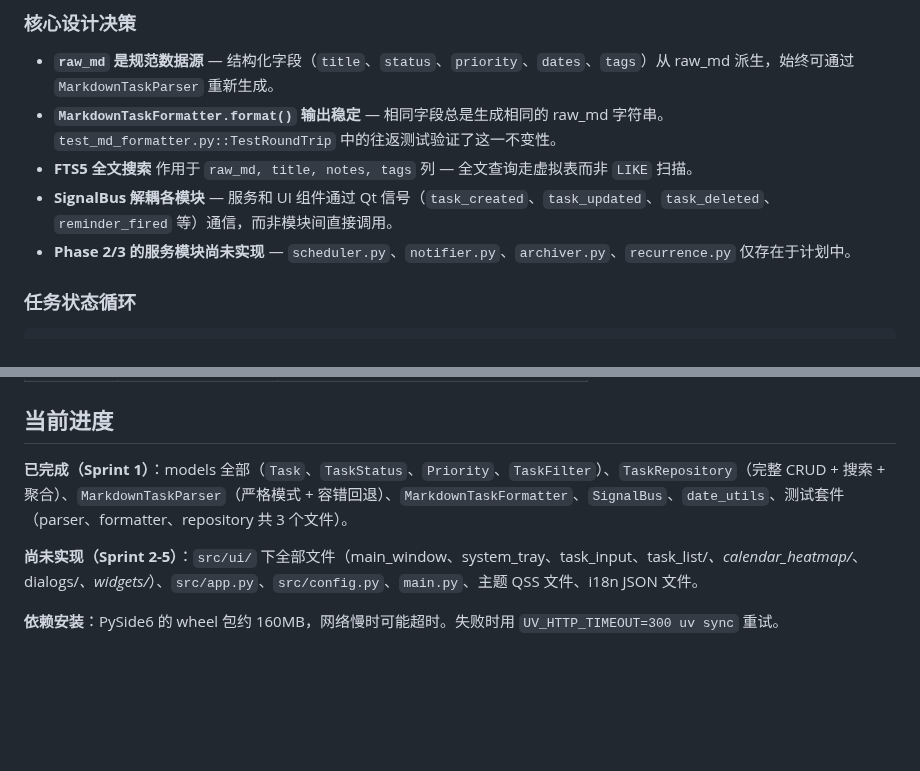
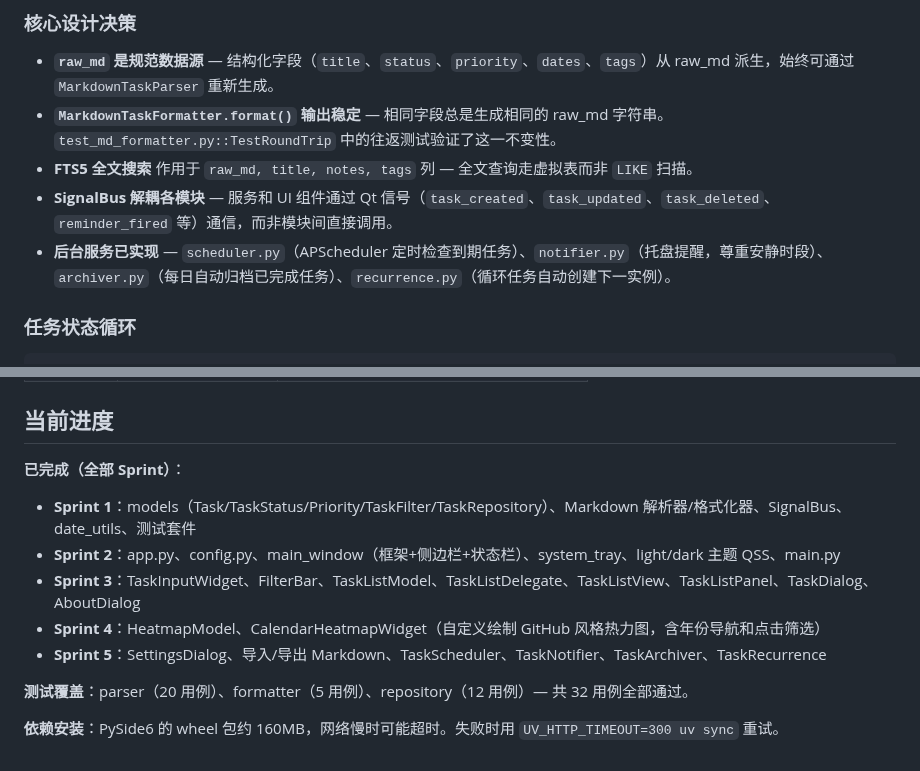
Before and after one commit to HananxR/Tadado, a Markdown page: CLAUDE.md, 2 parts joined by grey strips. Rendered like a GitHub page; blank space fills up the shorter version.

Commit message:
Update CLAUDE.md to reflect all Sprints completed

```diff
--- a/CLAUDE.md
+++ b/CLAUDE.md
@@ -69,7 +69,7 @@ SQLite（raw_md 原文 + 解析后的结构化列 + FTS5 索引）
 - **`MarkdownTaskFormatter.format()` 输出稳定** — 相同字段总是生成相同的 raw_md 字符串。`test_md_formatter.py::TestRoundTrip` 中的往返测试验证了这一不变性。
 - **FTS5 全文搜索** 作用于 `raw_md, title, notes, tags` 列 — 全文查询走虚拟表而非 `LIKE` 扫描。
 - **SignalBus 解耦各模块** — 服务和 UI 组件通过 Qt 信号（`task_created`、`task_updated`、`task_deleted`、`reminder_fired` 等）通信，而非模块间直接调用。
-- **Phase 2/3 的服务模块尚未实现** — `scheduler.py`、`notifier.py`、`archiver.py`、`recurrence.py` 仅存在于计划中。
+- **后台服务已实现** — `scheduler.py`（APScheduler 定时检查到期任务）、`notifier.py`（托盘提醒，尊重安静时段）、`archiver.py`（每日自动归档已完成任务）、`recurrence.py`（循环任务自动创建下一实例）。
 
 ### 任务状态循环
 
@@ -103,8 +103,14 @@ LATER → TODO → DOING → DONE
 
 ## 当前进度
 
-**已完成（Sprint 1）**：models 全部（`Task`、`TaskStatus`、`Priority`、`TaskFilter`）、`TaskRepository`（完整 CRUD + 搜索 + 聚合）、`MarkdownTaskParser`（严格模式 + 容错回退）、`MarkdownTaskFormatter`、`SignalBus`、`date_utils`、测试套件（parser、formatter、repository 共 3 个文件）。
+**已完成（全部 Sprint）**：
 
-**尚未实现（Sprint 2-5）**：`src/ui/` 下全部文件（main_window、system_tray、task_input、task_list/*、calendar_heatmap/*、dialogs/*、widgets/*）、`src/app.py`、`src/config.py`、`main.py`、主题 QSS 文件、i18n JSON 文件。
+- **Sprint 1**：models（Task/TaskStatus/Priority/TaskFilter/TaskRepository）、Markdown 解析器/格式化器、SignalBus、date_utils、测试套件
+- **Sprint 2**：app.py、config.py、main_window（框架+侧边栏+状态栏）、system_tray、light/dark 主题 QSS、main.py
+- **Sprint 3**：TaskInputWidget、FilterBar、TaskListModel、TaskListDelegate、TaskListView、TaskListPanel、TaskDialog、AboutDialog
+- **Sprint 4**：HeatmapModel、CalendarHeatmapWidget（自定义绘制 GitHub 风格热力图，含年份导航和点击筛选）
+- **Sprint 5**：SettingsDialog、导入/导出 Markdown、TaskScheduler、TaskNotifier、TaskArchiver、TaskRecurrence
+
+**测试覆盖**：parser（20 用例）、formatter（5 用例）、repository（12 用例）— 共 32 用例全部通过。
 
 **依赖安装**：PySide6 的 wheel 包约 160MB，网络慢时可能超时。失败时用 `UV_HTTP_TIMEOUT=300 uv sync` 重试。
```
